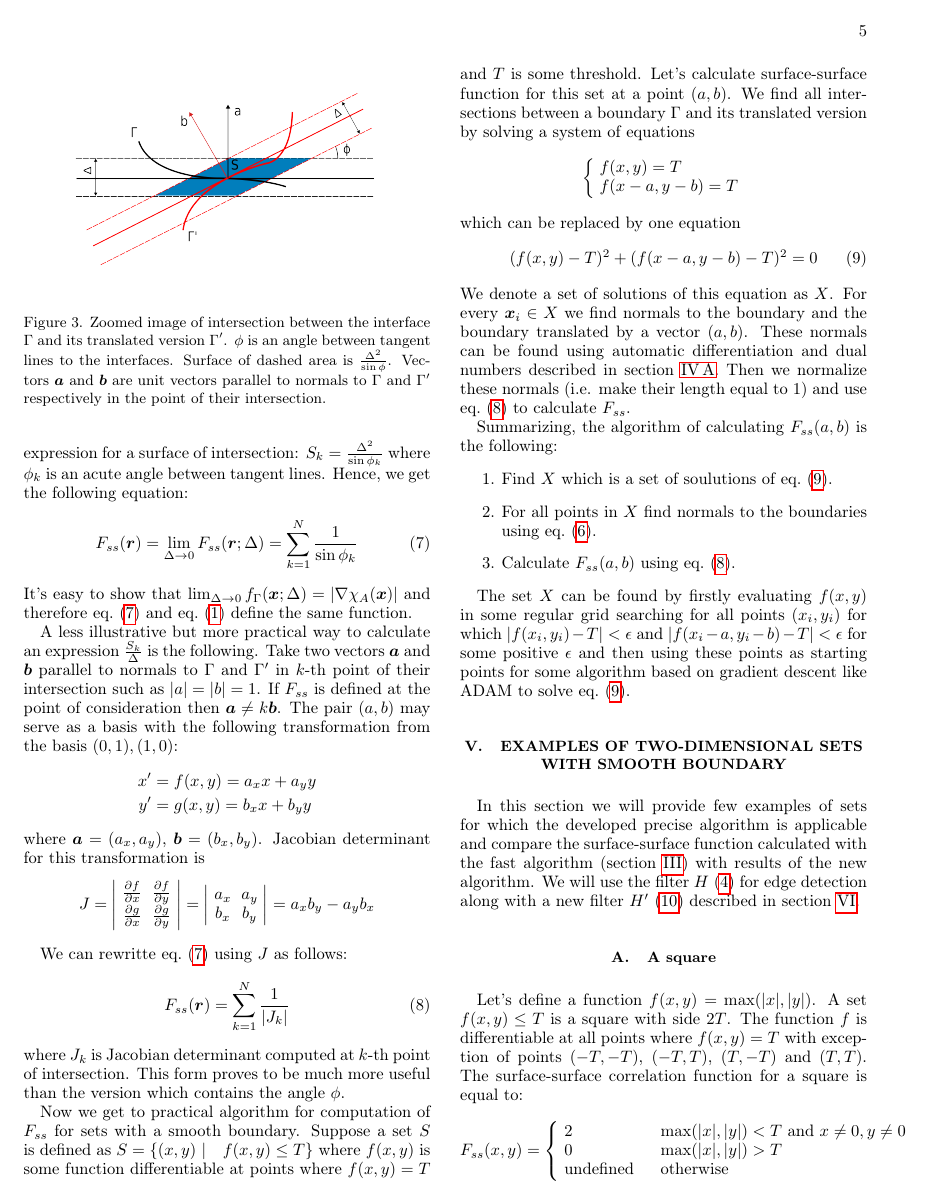
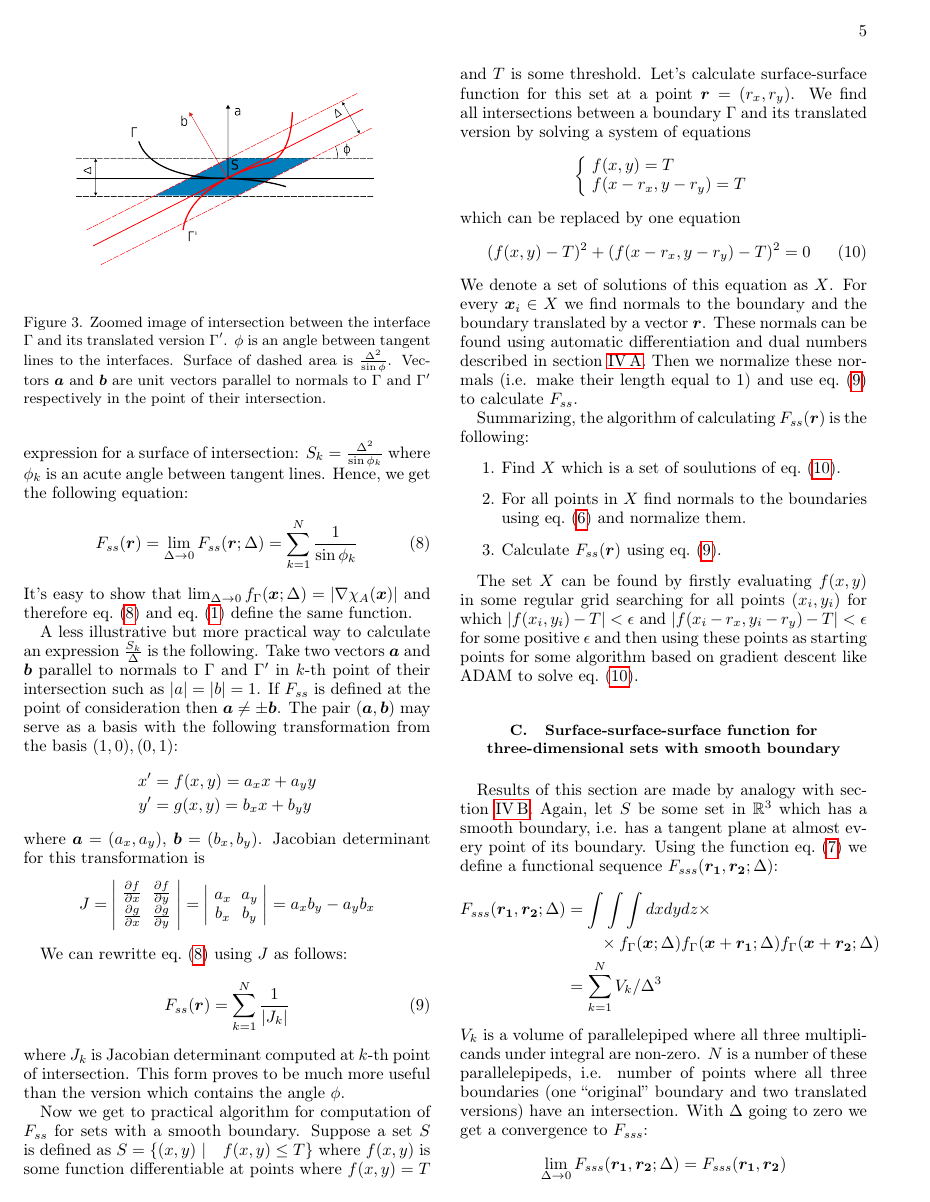
Before and after one commit to fatimp/surfsurf-paper-2, a LaTeX paper (paper.tex): page 5 of 10. Compiled offline with pdfLaTeX.

Commit message:
Add precise algorithm for F_{sss}

```diff
--- a/paper.tex
+++ b/paper.tex
@@ -481,8 +481,9 @@ A less illustrative but more practical way to calculate an expression
 $\frac{S_k}{\Delta}$ is the following. Take two vectors $\bm{a}$ and $\bm{b}$
 parallel to normals to $\Gamma$ and $\Gamma'$ in $k$-th point of their
 intersection such as $|a| = |b| = 1$. If $F_{ss}$ is defined at the point of
-consideration then $\bm{a} \ne k\bm{b}$. The pair $(a, b)$ may serve as a basis
-with the following transformation from the basis $(0,1), (1,0)$:
+consideration then $\bm{a} \ne \pm \bm{b}$. The pair $(\bm{a}, \bm{b})$ may
+serve as a basis with the following transformation from the basis
+$(1,0), (0,1)$:
 \begin{align*}
   x' &= f(x, y) = a_x x + a_y y \\
   y' &= g(x, y) = b_x x + b_y y
@@ -517,36 +518,60 @@ smooth boundary. Suppose a set $S$ is defined as
 $S = \left\{ (x, y) \ | \quad f(x, y) \le T \right\}$ where $f(x, y)$ is some
 function differentiable at points where $f(x, y) = T$ and $T$ is some
 threshold. Let's calculate surface-surface function for this set at a point
-$(a, b)$. We find all intersections between a boundary $\Gamma$ and its
-translated version by solving a system of equations
+$\bm{r} = (r_x, r_y)$. We find all intersections between a boundary $\Gamma$ and
+its translated version by solving a system of equations
 \begin{equation*}
   \left\{
   \begin{array}{l}
     f(x, y) = T \\
-    f(x-a, y-b) = T
+    f(x-r_x, y-r_y) = T
   \end{array}
   \right.
 \end{equation*}
 which can be replaced by one equation
 \begin{equation}
-  (f(x, y) - T)^2 + (f(x-a, y-b) - T)^2 = 0 \label{eq:inter}
+  (f(x, y) - T)^2 + (f(x-r_x, y-r_y) - T)^2 = 0 \label{eq:inter}
 \end{equation}
 We denote a set of solutions of this equation as $X$. For every $\bm{x}_i \in X$
 we find normals to the boundary and the boundary translated by a vector
-$(a, b)$. These normals can be found using automatic differentiation and dual
+$\bm{r}$. These normals can be found using automatic differentiation and dual
 numbers described in \cref{sec:dual}. Then we normalize these normals (i.e. make
 their length equal to $1$) and use \cref{eq:fss-2d} to calculate $F_{ss}$.
 
-Summarizing, the algorithm of calculating $F_{ss}(a, b)$ is the following:
+Summarizing, the algorithm of calculating $F_{ss}(\bm{r})$ is the following:
 \begin{enumerate}
 \item Find $X$ which is a set of soulutions of \cref{eq:inter}.
 \item For all points in $X$ find normals to the boundaries using
-  \cref{eq:autonormals}.
-\item Calculate $F_{ss}(a, b)$ using \cref{eq:fss-2d}.
+  \cref{eq:autonormals} and normalize them.
+\item Calculate $F_{ss}(\bm{r})$ using \cref{eq:fss-2d}.
 \end{enumerate}
 
 The set $X$ can be found by firstly evaluating $f(x, y)$ in some regular grid
 searching for all points $(x_i, y_i)$ for which $|f(x_i, y_i) - T| < \epsilon$
-and $|f(x_i - a, y_i - b) - T| < \epsilon$ for some positive $\epsilon$
+and $|f(x_i - r_x, y_i - r_y) - T| < \epsilon$ for some positive $\epsilon$
 and then using these points as starting points for some algorithm based on
 gradient descent like ADAM to solve \cref{eq:inter}.
+
+\subsection{Surface-surface-surface function for three-dimensional sets with
+  smooth boundary}
+\label{sec:fsss-3d}
+Results of this section are made by analogy with \cref{sec:fss-2d}. Again, let
+$S$ be some set in $\mathbb{R}^3$ which has a smooth boundary, i.e. has a
+tangent plane at almost every point of its boundary. Using the function
+\cref{eq:delta-sequence} we define a functional sequence
+$F_{sss}(\bm{r_1}, \bm{r_2}; \Delta)$:
+\begin{align*}
+  F_{sss}(\bm{r_1}, \bm{r_2}; \Delta) &= \int\int\int dx dy dz \times \\
+  &\qquad \times f_\Gamma(\bm{x}; \Delta) f_\Gamma(\bm{x} + \bm{r_1}; \Delta)
+  f_\Gamma(\bm{x} + \bm{r_2}; \Delta) \\
+  &= \sum_{k=1}^N V_k/\Delta^3
+\end{align*}
+$V_k$ is a volume of parallelepiped where all three multiplicands under integral
+are non-zero. $N$ is a number of these parallelepipeds, i.e. number of points
+where all three boundaries (one ``original'' boundary and two translated
+versions) have an intersection. With $\Delta$ going to zero we get a convergence
+to $F_{sss}$:
+\begin{equation*}
+  \lim_{\Delta \to 0} F_{sss}(\bm{r_1}, \bm{r_2}; \Delta) = F_{sss}(\bm{r_1},
+  \bm{r_2})
+\end{equation*}
@@ -552,0 +584 @@ gradient descent like ADAM to solve \cref{eq:inter}.
+\begin{align*}
```
Also changed, not shown: paper.tex (34 more changed lines).
